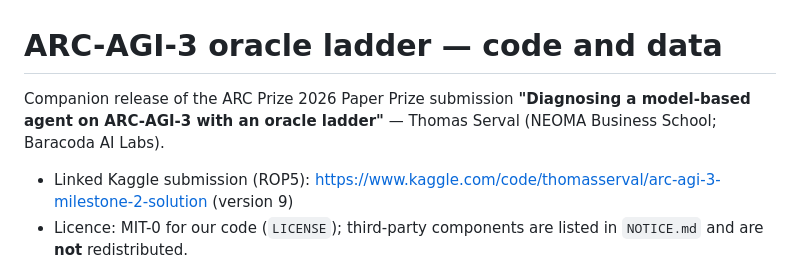
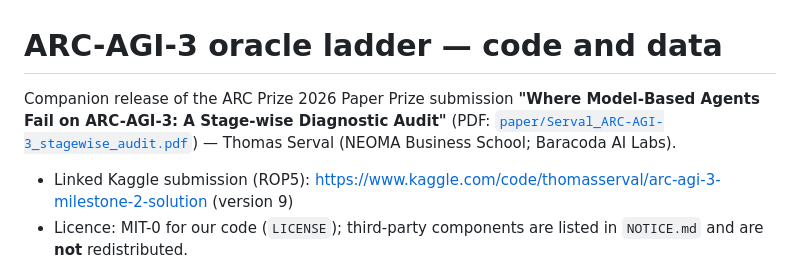
Before and after one commit to Baracoda-ai-labs/arc-agi-3-oracle-ladder, a Markdown page: README.md, the part around the change. GitHub-like rendering.

Commit message:
Add paper PDF and cover figure
Co-Authored-By: Claude Opus 5.5 <noreply@anthropic.com>
Claude-Session: https://claude.ai/code/session_01AjPRYSvjXFuCLwHxL3jeVL

```diff
--- a/README.md
+++ b/README.md
@@ -1,7 +1,7 @@
 # ARC-AGI-3 oracle ladder — code and data
 
 Companion release of the ARC Prize 2026 Paper Prize submission
-**"Diagnosing a model-based agent on ARC-AGI-3 with an oracle ladder"** — Thomas Serval (NEOMA Business School; Baracoda AI Labs).
+**"Where Model-Based Agents Fail on ARC-AGI-3: A Stage-wise Diagnostic Audit"** (PDF: [`paper/Serval_ARC-AGI-3_stagewise_audit.pdf`](paper/Serval_ARC-AGI-3_stagewise_audit.pdf)) — Thomas Serval (NEOMA Business School; Baracoda AI Labs).
 
 - Linked Kaggle submission (ROP5): https://www.kaggle.com/code/thomasserval/arc-agi-3-milestone-2-solution (version 9)
 - Licence: MIT-0 for our code (`LICENSE`); third-party components are listed in `NOTICE.md` and are **not** redistributed.
```
Also changed, not shown: paper/figure1_ladder.png (added), 1 other file.
